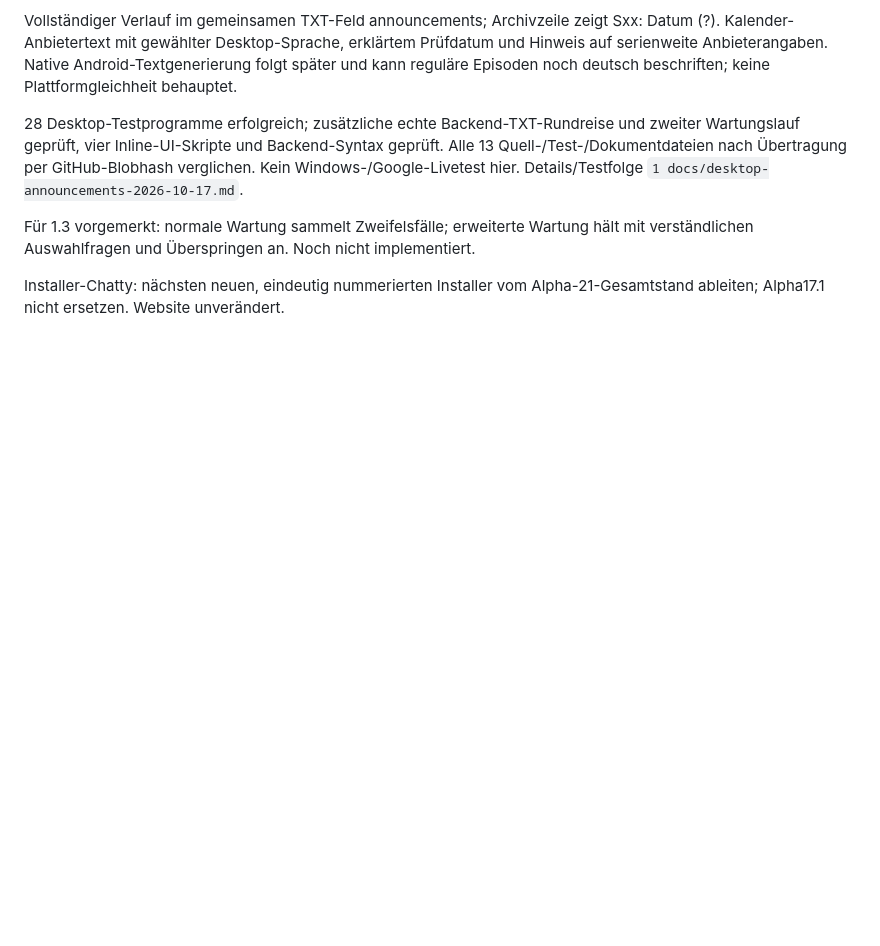
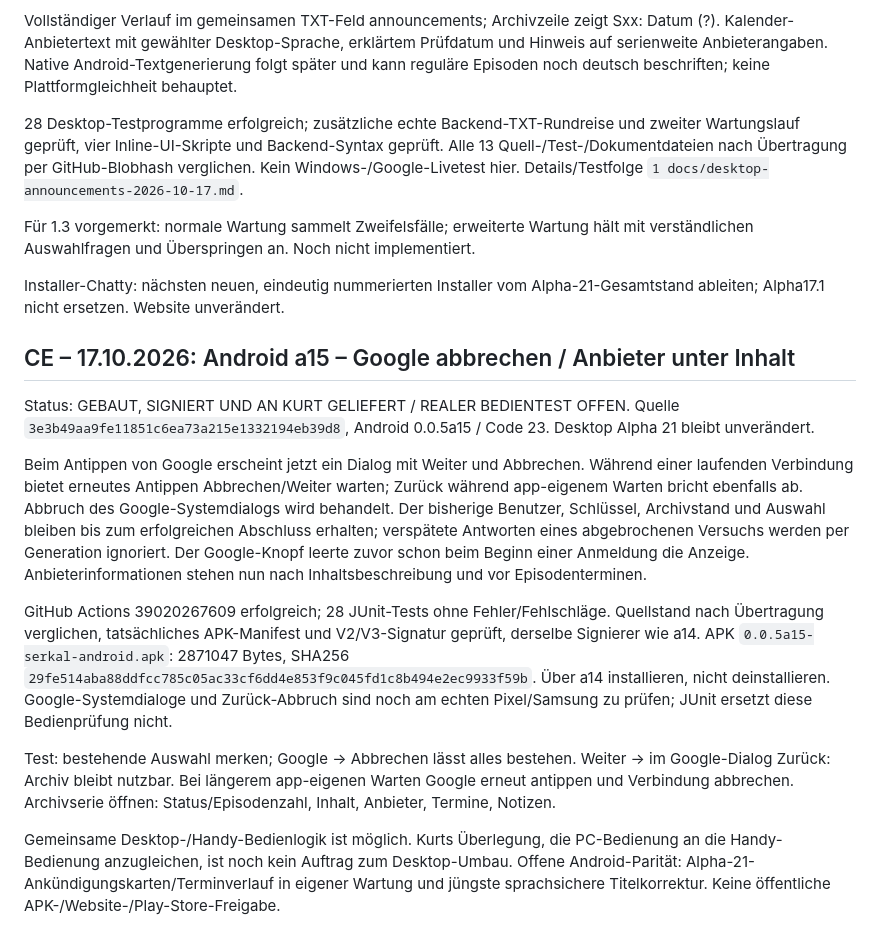
Before and after one commit to KurtV731/serkal_desktop, a Markdown page: 1 docs/schwarzes_brett.md, the part around the change. GitHub-like rendering; blank space fills up the shorter version.

Commit message:
docs: hand off Android a15 cancellation and detail layout

```diff
--- a/1 docs/schwarzes_brett.md
+++ b/1 docs/schwarzes_brett.md
@@ -2753,3 +2753,16 @@ Vollständiger Verlauf im gemeinsamen TXT-Feld announcements; Archivzeile zeigt
 Für 1.3 vorgemerkt: normale Wartung sammelt Zweifelsfälle; erweiterte Wartung hält mit verständlichen Auswahlfragen und Überspringen an. Noch nicht implementiert.
 
 Installer-Chatty: nächsten neuen, eindeutig nummerierten Installer vom Alpha-21-Gesamtstand ableiten; Alpha17.1 nicht ersetzen. Website unverändert.
+
+
+## CE – 17.10.2026: Android a15 – Google abbrechen / Anbieter unter Inhalt
+
+Status: GEBAUT, SIGNIERT UND AN KURT GELIEFERT / REALER BEDIENTEST OFFEN. Quelle `3e3b49aa9fe11851c6ea73a215e1332194eb39d8`, Android 0.0.5a15 / Code 23. Desktop Alpha 21 bleibt unverändert.
+
+Beim Antippen von Google erscheint jetzt ein Dialog mit Weiter und Abbrechen. Während einer laufenden Verbindung bietet erneutes Antippen Abbrechen/Weiter warten; Zurück während app-eigenem Warten bricht ebenfalls ab. Abbruch des Google-Systemdialogs wird behandelt. Der bisherige Benutzer, Schlüssel, Archivstand und Auswahl bleiben bis zum erfolgreichen Abschluss erhalten; verspätete Antworten eines abgebrochenen Versuchs werden per Generation ignoriert. Der Google-Knopf leerte zuvor schon beim Beginn einer Anmeldung die Anzeige. Anbieterinformationen stehen nun nach Inhaltsbeschreibung und vor Episodenterminen.
+
+GitHub Actions 39020267609 erfolgreich; 28 JUnit-Tests ohne Fehler/Fehlschläge. Quellstand nach Übertragung verglichen, tatsächliches APK-Manifest und V2/V3-Signatur geprüft, derselbe Signierer wie a14. APK `0.0.5a15-serkal-android.apk`: 2871047 Bytes, SHA256 `29fe514aba88ddfcc785c05ac33cf6dd4e853f9c045fd1c8b494e2ec9933f59b`. Über a14 installieren, nicht deinstallieren. Google-Systemdialoge und Zurück-Abbruch sind noch am echten Pixel/Samsung zu prüfen; JUnit ersetzt diese Bedienprüfung nicht.
+
+Test: bestehende Auswahl merken; Google → Abbrechen lässt alles bestehen. Weiter → im Google-Dialog Zurück: Archiv bleibt nutzbar. Bei längerem app-eigenen Warten Google erneut antippen und Verbindung abbrechen. Archivserie öffnen: Status/Episodenzahl, Inhalt, Anbieter, Termine, Notizen.
+
+Gemeinsame Desktop-/Handy-Bedienlogik ist möglich. Kurts Überlegung, die PC-Bedienung an die Handy-Bedienung anzugleichen, ist noch kein Auftrag zum Desktop-Umbau. Offene Android-Parität: Alpha-21-Ankündigungskarten/Terminverlauf in eigener Wartung und jüngste sprachsichere Titelkorrektur. Keine öffentliche APK-/Website-/Play-Store-Freigabe.
```
